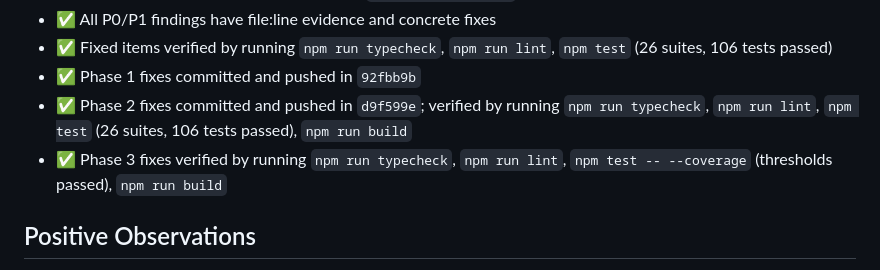
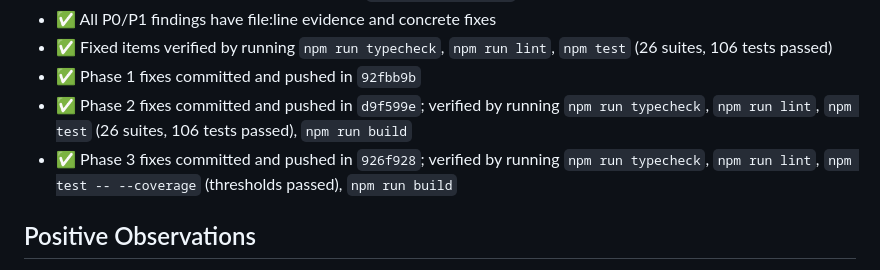
Before and after one commit to tealun/business-card-saas, a Markdown page: docs/99_audit/99_31_comprehensive.md, the part around the change. Rendered like a GitHub page.

Commit message:
docs(audit): record verification commit for 99_31 phase-3 fixes

```diff
--- a/docs/99_audit/99_31_comprehensive.md
+++ b/docs/99_audit/99_31_comprehensive.md
@@ -141,7 +141,7 @@
 - ✅ Fixed items verified by running `npm run typecheck`, `npm run lint`, `npm test` (26 suites, 106 tests passed)
 - ✅ Phase 1 fixes committed and pushed in `92fbb9b`
 - ✅ Phase 2 fixes committed and pushed in `d9f599e`; verified by running `npm run typecheck`, `npm run lint`, `npm test` (26 suites, 106 tests passed), `npm run build`
-- ✅ Phase 3 fixes verified by running `npm run typecheck`, `npm run lint`, `npm test -- --coverage` (thresholds passed), `npm run build`
+- ✅ Phase 3 fixes committed and pushed in `926f928`; verified by running `npm run typecheck`, `npm run lint`, `npm test -- --coverage` (thresholds passed), `npm run build`
 
 ## Positive Observations
 - All existing backend tests pass (26 suites, 105 tests).
```
